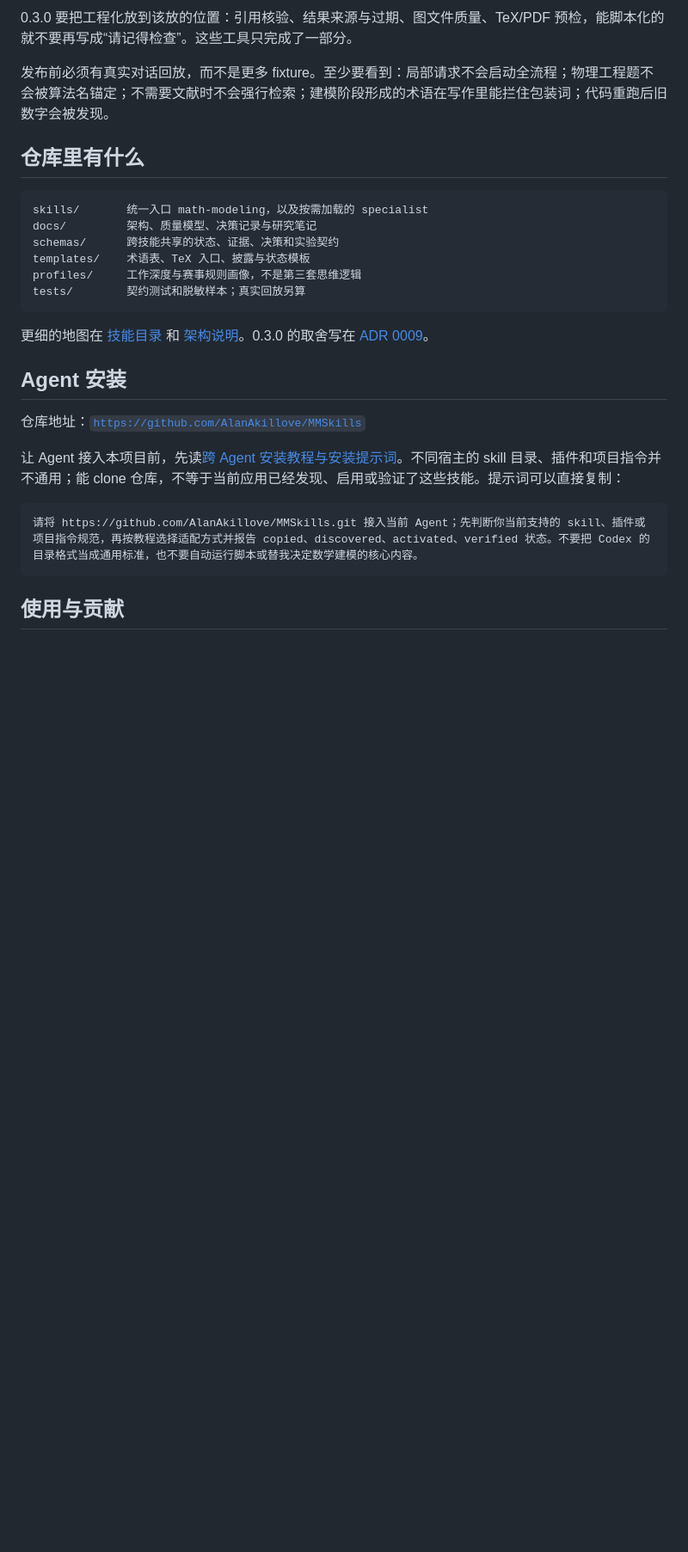
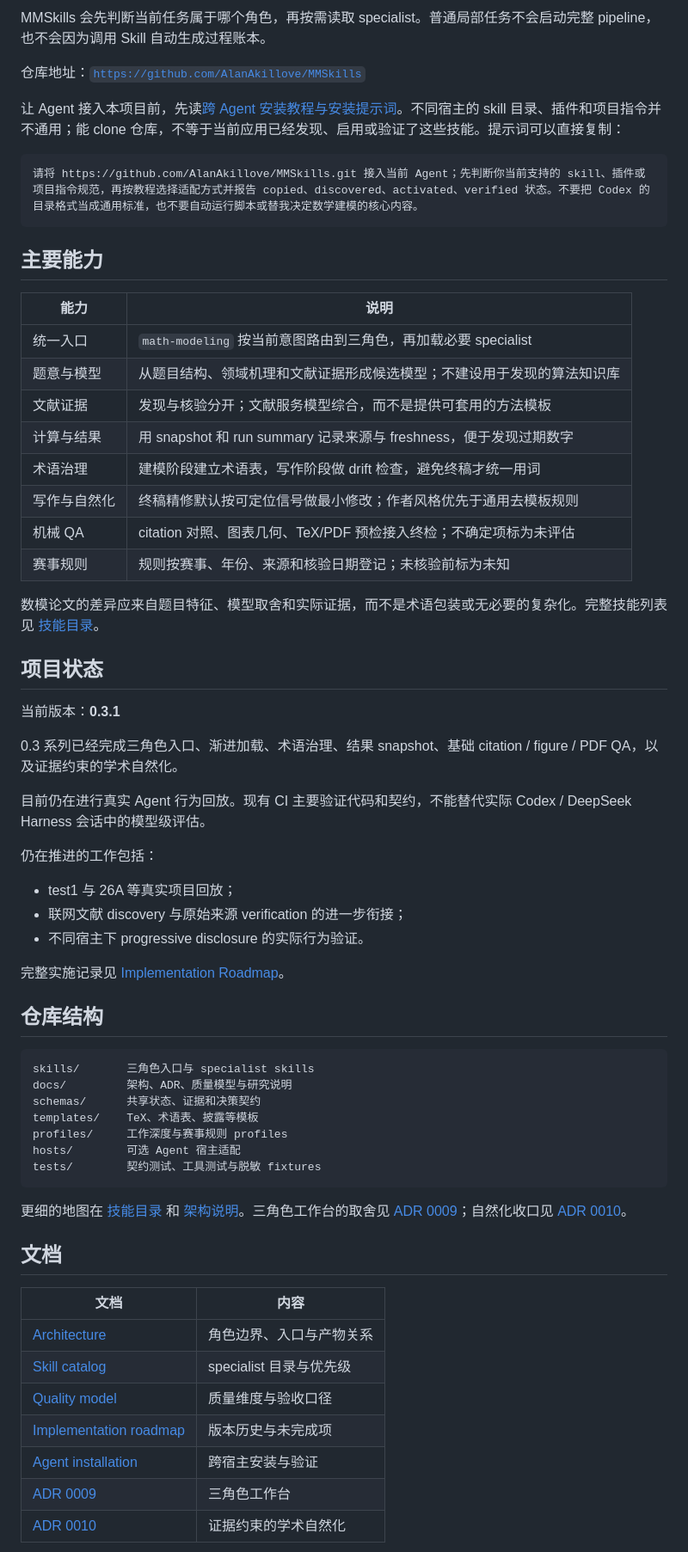
Before and after one commit to AlanAkillove/MMSkills, a Markdown page: README.md, the part around one of its changes. Shown at 86% size. Rendered like a GitHub page; blank space fills up the shorter version.

````diff
--- a/README.md
+++ b/README.md
@@ -50,21 +52,4 @@ MMSkills 站在这两边之间。科学思考保持开放，机械执行尽量
-0.3.0 要把工程化放到该放的位置：引用核验、结果来源与过期、图文件质量、TeX/PDF 预检，能脚本化的就不要再写成“请记得检查”。这些工具只完成了一部分。
-
-发布前必须有真实对话回放，而不是更多 fixture。至少要看到：局部请求不会启动全流程；物理工程题不会被算法名锚定；不需要文献时不会强行检索；建模阶段形成的术语在写作里能拦住包装词；代码重跑后旧数字会被发现。
-
-## 仓库里有什么
-
-```text
-skills/       统一入口 math-modeling，以及按需加载的 specialist
-docs/         架构、质量模型、决策记录与研究笔记
-schemas/      跨技能共享的状态、证据、决策和实验契约
-templates/    术语表、TeX 入口、披露与状态模板
-profiles/     工作深度与赛事规则画像，不是第三套思维逻辑
-tests/        契约测试和脱敏样本；真实回放另算
-```
-
-更细的地图在 [技能目录](docs/skill-catalog.md) 和 [架构说明](docs/architecture.md)。0.3.0 的取舍写在 [ADR 0009](docs/adr/0009-role-oriented-workbench.md)。
-
-## Agent 安装
+MMSkills 会先判断当前任务属于哪个角色，再按需读取 specialist。普通局部任务不会启动完整 pipeline，也不会因为调用 Skill 自动生成过程账本。
 
 仓库地址：[`https://github.com/AlanAkillove/MMSkills`](https://github.com/AlanAkillove/MMSkills)
 
@@ -74,4 +59,60 @@ tests/        契约测试和脱敏样本；真实回放另算
 请将 https://github.com/AlanAkillove/MMSkills.git 接入当前 Agent；先判断你当前支持的 skill、插件或项目指令规范，再按教程选择适配方式并报告 copied、discovered、activated、verified 状态。不要把 Codex 的目录格式当成通用标准，也不要自动运行脚本或替我决定数学建模的核心内容。
 ```
 
-## 使用与贡献
+## 主要能力
+
+| 能力 | 说明 |
+|---|---|
+| 统一入口 | `math-modeling` 按当前意图路由到三角色，再加载必要 specialist |
+| 题意与模型 | 从题目结构、领域机理和文献证据形成候选模型；不建设用于发现的算法知识库 |
+| 文献证据 | 发现与核验分开；文献服务模型综合，而不是提供可套用的方法模板 |
+| 计算与结果 | 用 snapshot 和 run summary 记录来源与 freshness，便于发现过期数字 |
+| 术语治理 | 建模阶段建立术语表，写作阶段做 drift 检查，避免终稿才统一用词 |
+| 写作与自然化 | 终稿精修默认按可定位信号做最小修改；作者风格优先于通用去模板规则 |
+| 机械 QA | citation 对照、图表几何、TeX/PDF 预检接入终检；不确定项标为未评估 |
+| 赛事规则 | 规则按赛事、年份、来源和核验日期登记；未核验前标为未知 |
+
+数模论文的差异应来自题目特征、模型取舍和实际证据，而不是术语包装或无必要的复杂化。完整技能列表见 [技能目录](docs/skill-catalog.md)。
+
+## 项目状态
+
+当前版本：**0.3.1**
+
+0.3 系列已经完成三角色入口、渐进加载、术语治理、结果 snapshot、基础 citation / figure / PDF QA，以及证据约束的学术自然化。
+
+目前仍在进行真实 Agent 行为回放。现有 CI 主要验证代码和契约，不能替代实际 Codex / DeepSeek Harness 会话中的模型级评估。
+
+仍在推进的工作包括：
+
+- test1 与 26A 等真实项目回放；
+- 联网文献 discovery 与原始来源 verification 的进一步衔接；
+- 不同宿主下 progressive disclosure 的实际行为验证。
+
+完整实施记录见 [Implementation Roadmap](docs/implementation-roadmap.md)。
+
+## 仓库结构
+
+```text
+skills/       三角色入口与 specialist skills
+docs/         架构、ADR、质量模型与研究说明
+schemas/      共享状态、证据和决策契约
+templates/    TeX、术语表、披露等模板
+profiles/     工作深度与赛事规则 profiles
+hosts/        可选 Agent 宿主适配
+tests/        契约测试、工具测试与脱敏 fixtures
+```
+
+更细的地图在 [技能目录](docs/skill-catalog.md) 和 [架构说明](docs/architecture.md)。三角色工作台的取舍见 [ADR 0009](docs/adr/0009-role-oriented-workbench.md)；自然化收口见 [ADR 0010](docs/adr/0010-evidence-grounded-naturalization.md)。
+
+## 文档
+
+| 文档 | 内容 |
+|---|---|
+| [Architecture](docs/architecture.md) | 角色边界、入口与产物关系 |
+| [Skill catalog](docs/skill-catalog.md) | specialist 目录与优先级 |
+| [Quality model](docs/quality-model.md) | 质量维度与验收口径 |
+| [Implementation roadmap](docs/implementation-roadmap.md) | 版本历史与未完成项 |
+| [Agent installation](docs/agent-skill-installation.md) | 跨宿主安装与验证 |
+| [ADR 0009](docs/adr/0009-role-oriented-workbench.md) | 三角色工作台 |
+| [ADR 0010](docs/adr/0010-evidence-grounded-naturalization.md) | 证据约束的学术自然化 |
+
````
Also changed, not shown: other parts of README.md (+54 -34 lines).
